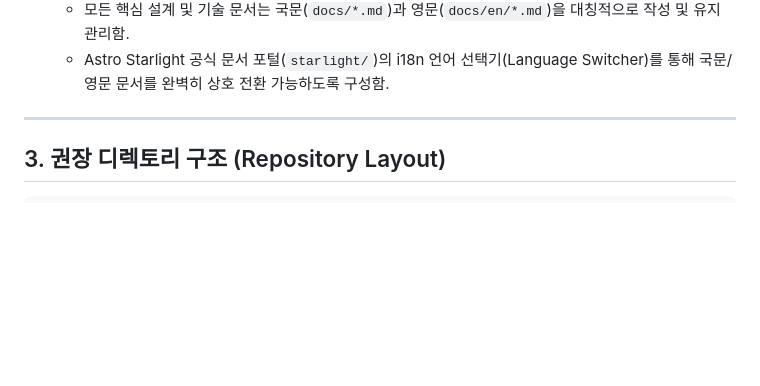
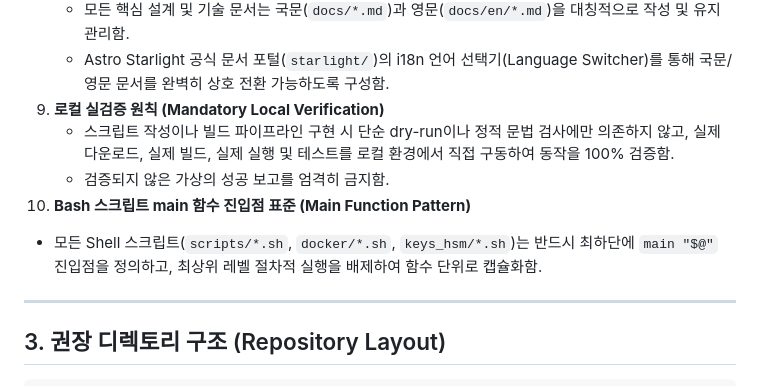
Before and after one commit to auking45/humanoid-sec-platform, a Markdown page: AGENTS.md, the part around the change. Drawn GitHub-style; blank space fills up the shorter version.

Commit message:
docs: update AGENTS.md with mandatory local verification and bash main function rules

```diff
--- a/AGENTS.md
+++ b/AGENTS.md
@@ -36,6 +36,11 @@
 8. **국문/영문 다국어 문서화 표준 (Bilingual i18n Documentation)**
    - 모든 핵심 설계 및 기술 문서는 국문(`docs/*.md`)과 영문(`docs/en/*.md`)을 대칭적으로 작성 및 유지 관리함.
    - Astro Starlight 공식 문서 포털(`starlight/`)의 i18n 언어 선택기(Language Switcher)를 통해 국문/영문 문서를 완벽히 상호 전환 가능하도록 구성함.
+9. **로컬 실검증 원칙 (Mandatory Local Verification)**
+   - 스크립트 작성이나 빌드 파이프라인 구현 시 단순 dry-run이나 정적 문법 검사에만 의존하지 않고, 실제 다운로드, 실제 빌드, 실제 실행 및 테스트를 로컬 환경에서 직접 구동하여 동작을 100% 검증함.
+   - 검증되지 않은 가상의 성공 보고를 엄격히 금지함.
+10. **Bash 스크립트 main 함수 진입점 표준 (Main Function Pattern)**
+   - 모든 Shell 스크립트(`scripts/*.sh`, `docker/*.sh`, `keys_hsm/*.sh`)는 반드시 최하단에 `main "$@"` 진입점을 정의하고, 최상위 레벨 절차적 실행을 배제하여 함수 단위로 캡슐화함.
 
 ---
 
```
